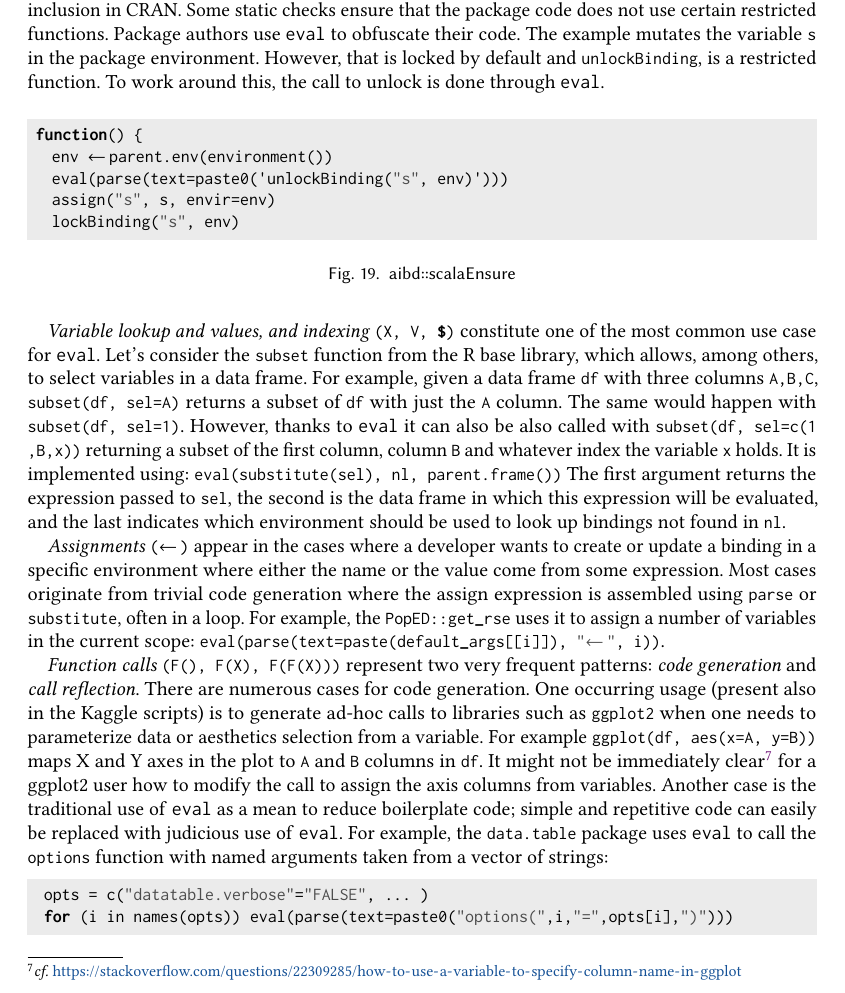
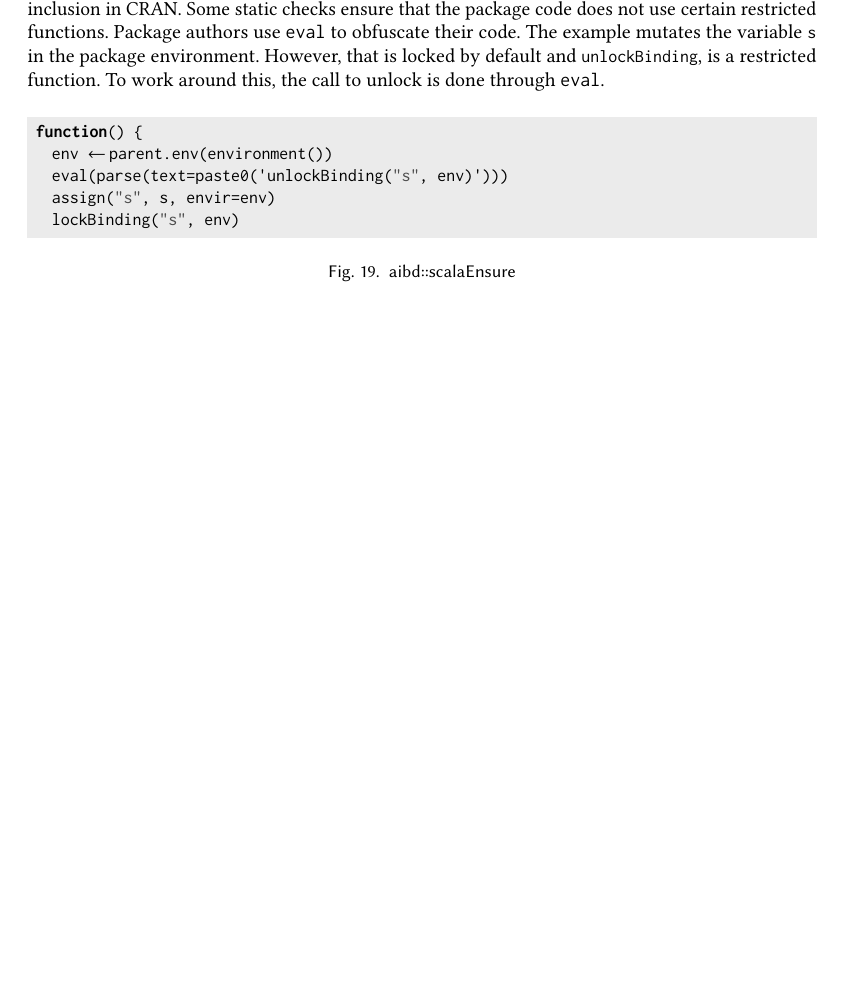
Before and after one commit to aviralg/revalstudy, a LaTeX paper (paper/main.tex): part of page 19 of 22 before the commit and part of page 19 of 21 after it, cut so that both start at the same text, the shorter picture padded with empty space. Compiled offline with pdfLaTeX.

Commit message:
Remove expression type explanations from Usage of Eval

```diff
--- a/paper/main.tex
+++ b/paper/main.tex
@@ -1384,57 +1384,6 @@ unlock is done through \eval.
   \caption{aibd::scalaEnsure}
 \end{figure}
 
-
-\emph{Variable lookup and values, and indexing \k{(X, V, \$)}}
-    constitute one of the most common use case for \eval. Let's consider the
-    \k{subset} function from the R base library, which allows, among others, to
-    select variables in a data frame. For example, given a data frame \k{df}
-    with three columns \k{A,B,C}, \k{subset(df, sel=A)} returns a subset of
-    \k{df} with just the \k{A} column. The same would happen with \k{subset(df,
-      sel=1)}. However, thanks to \eval it can also be also called with
-    \k{subset(df, sel=c(1,B,x))} returning a subset of the first column, column
-    \k{B} and whatever index the variable \k{x} holds. It is implemented using:
-    \lstinline|eval(substitute(sel), nl, parent.frame())| The first argument
-    returns the expression passed to \k{sel}, the second is the data frame in
-    which this expression will be evaluated, and the last indicates which
-    environment should be used to look up bindings not found in \k{nl}.
-
-
- \emph{Assignments \k{(<-)}} appear in the cases where a developer wants
-    to create or update a binding in a specific environment where either the
-    name or the value come from some expression. Most cases originate from
-    trivial code generation where the assign expression is assembled using
-    \k{parse} or \k{substitute}, often in a loop. For example, the
-    \k{PopED::get\_rse} uses it to assign a number of variables in the current
-    scope: \lstinline|eval(parse(text=paste(default_args[[i]]), "<-", i))|.
-
-
- \emph{Function calls \k{(F(), F(X), F(F(X)))}} represent two very
-    frequent patterns: \emph{code generation} and \emph{call reflection}. There
-    are numerous cases for code generation.
-    %
-    One occurring usage (present also in the Kaggle scripts) is to generate
-    ad-hoc calls to libraries such as \k{ggplot2} when one needs to
-    parameterize data or aesthetics selection from a variable. For example
-    \lstinline|ggplot(df, aes(x=A, y=B))| maps X and Y axes in the plot to
-    \k{A} and \k{B} columns in \k{df}. It might not be immediately
-    clear\footnote{\cf
-    \url{https://stackoverflow.com/questions/22309285/how-to-use-a-variable-to-specify-column-name-in-ggplot}}
-    for a ggplot2 user how to modify the call to assign the axis columns from
-    variables. Another case is the traditional use of \eval as a mean to reduce
-    boilerplate code; simple and repetitive code can easily be replaced with
-    judicious use of \eval. For example, the \k{data.table} package uses \eval
-    to call the \k{options} function with named arguments taken from a vector
-    of strings:
-
-    \begin{lstlisting}[gobble=2]
-    opts = c("datatable.verbose"="FALSE", ... )
-    for (i in names(opts)) eval(parse(text=paste0("options(",i,"=",opts[i],")")))
-    \end{lstlisting}
-
-
-
-
 \section{Discussion}
 
 
```
